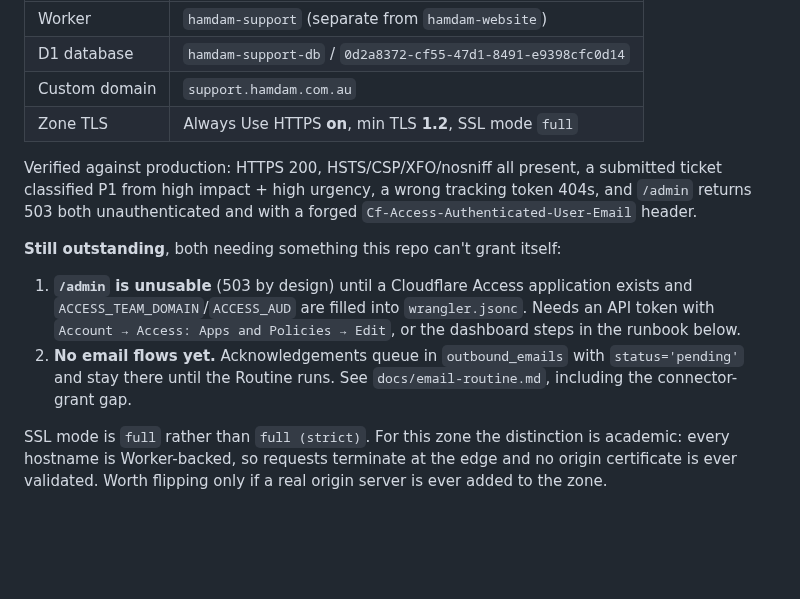
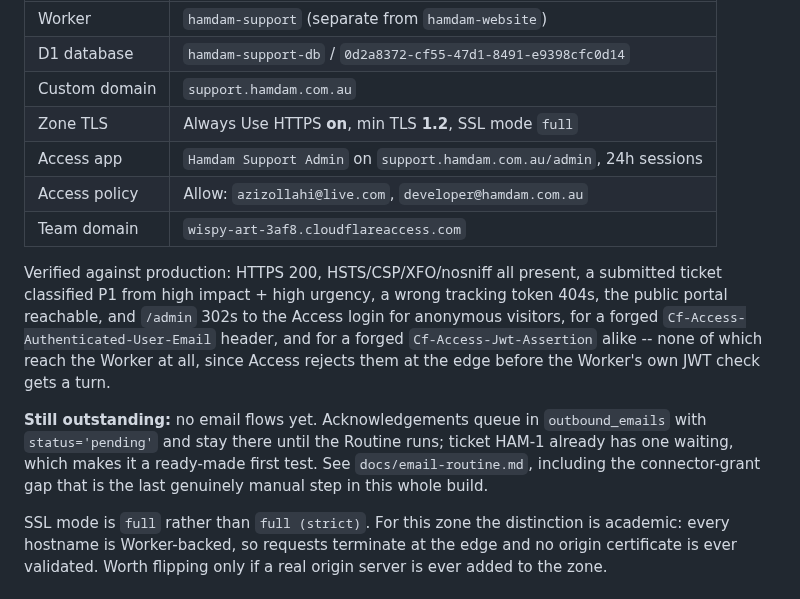
Before and after one commit to ealiaaziz/hamdam-website, a Markdown page: support/README.md, the part around the change. Drawn GitHub-style; blank space fills up the shorter version.

Commit message:
Record the Access application in the deployed-state notes
/admin is now gated by Cloudflare Access rather than merely fail-closed, so
the README's outstanding list drops to one item: the email routine's
connector grant.

Notes what production actually returns for the three forged-credential
cases, since "302 to the Access login" rather than "503" is the observable
difference now that Access rejects them at the edge before the Worker's own
JWT verification is reached.

```diff
--- a/support/README.md
+++ b/support/README.md
@@ -52,22 +52,24 @@ account, so the runbook below reads as history rather than pending work:
 | D1 database | `hamdam-support-db` / `0d2a8372-cf55-47d1-8491-e9398cfc0d14` |
 | Custom domain | `support.hamdam.com.au` |
 | Zone TLS | Always Use HTTPS **on**, min TLS **1.2**, SSL mode `full` |
+| Access app | `Hamdam Support Admin` on `support.hamdam.com.au/admin`, 24h sessions |
+| Access policy | Allow: `azizollahi@live.com`, `developer@hamdam.com.au` |
+| Team domain | `wispy-art-3af8.cloudflareaccess.com` |
 
 Verified against production: HTTPS 200, HSTS/CSP/XFO/nosniff all present,
 a submitted ticket classified P1 from high impact + high urgency, a wrong
-tracking token 404s, and `/admin` returns 503 both unauthenticated and with
-a forged `Cf-Access-Authenticated-User-Email` header.
+tracking token 404s, the public portal reachable, and `/admin` 302s to the
+Access login for anonymous visitors, for a forged
+`Cf-Access-Authenticated-User-Email` header, and for a forged
+`Cf-Access-Jwt-Assertion` alike -- none of which reach the Worker at all,
+since Access rejects them at the edge before the Worker's own JWT check
+gets a turn.
 
-**Still outstanding**, both needing something this repo can't grant itself:
-
-1. **`/admin` is unusable** (503 by design) until a Cloudflare Access
-   application exists and `ACCESS_TEAM_DOMAIN`/`ACCESS_AUD` are filled into
-   `wrangler.jsonc`. Needs an API token with
-   `Account → Access: Apps and Policies → Edit`, or the dashboard steps in
-   the runbook below.
-2. **No email flows yet.** Acknowledgements queue in `outbound_emails` with
-   `status='pending'` and stay there until the Routine runs. See
-   `docs/email-routine.md`, including the connector-grant gap.
+**Still outstanding:** no email flows yet. Acknowledgements queue in
+`outbound_emails` with `status='pending'` and stay there until the Routine
+runs; ticket HAM-1 already has one waiting, which makes it a ready-made
+first test. See `docs/email-routine.md`, including the connector-grant gap
+that is the last genuinely manual step in this whole build.
 
 SSL mode is `full` rather than `full (strict)`. For this zone the
 distinction is academic: every hostname is Worker-backed, so requests
```
